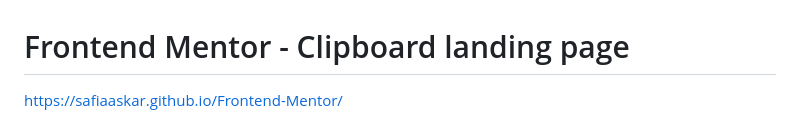
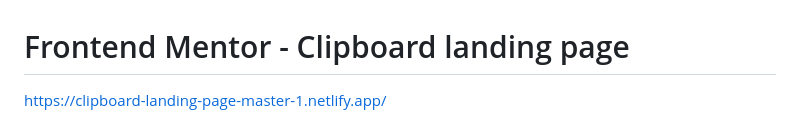
Before and after one commit to safiaaskar/Frontend-Mentor, a Markdown page: README.md, the part around the change. Drawn GitHub-style.

```diff
--- a/README.md
+++ b/README.md
@@ -1,5 +1,5 @@
 # Frontend Mentor - Clipboard landing page
-https://safiaaskar.github.io/Frontend-Mentor/
+https://clipboard-landing-page-master-1.netlify.app/
 
 ![Design preview for the Clipboard landing page coding challenge](./design/desktop-preview.jpg)
 
```
